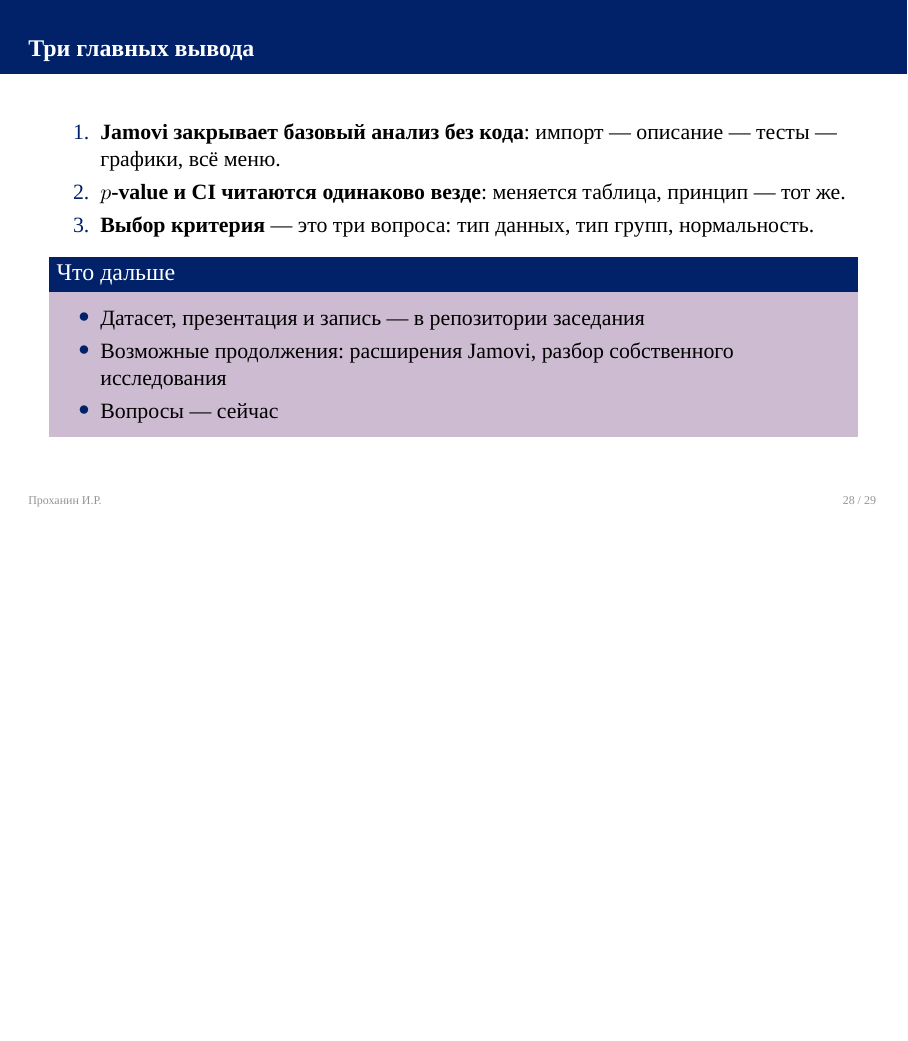
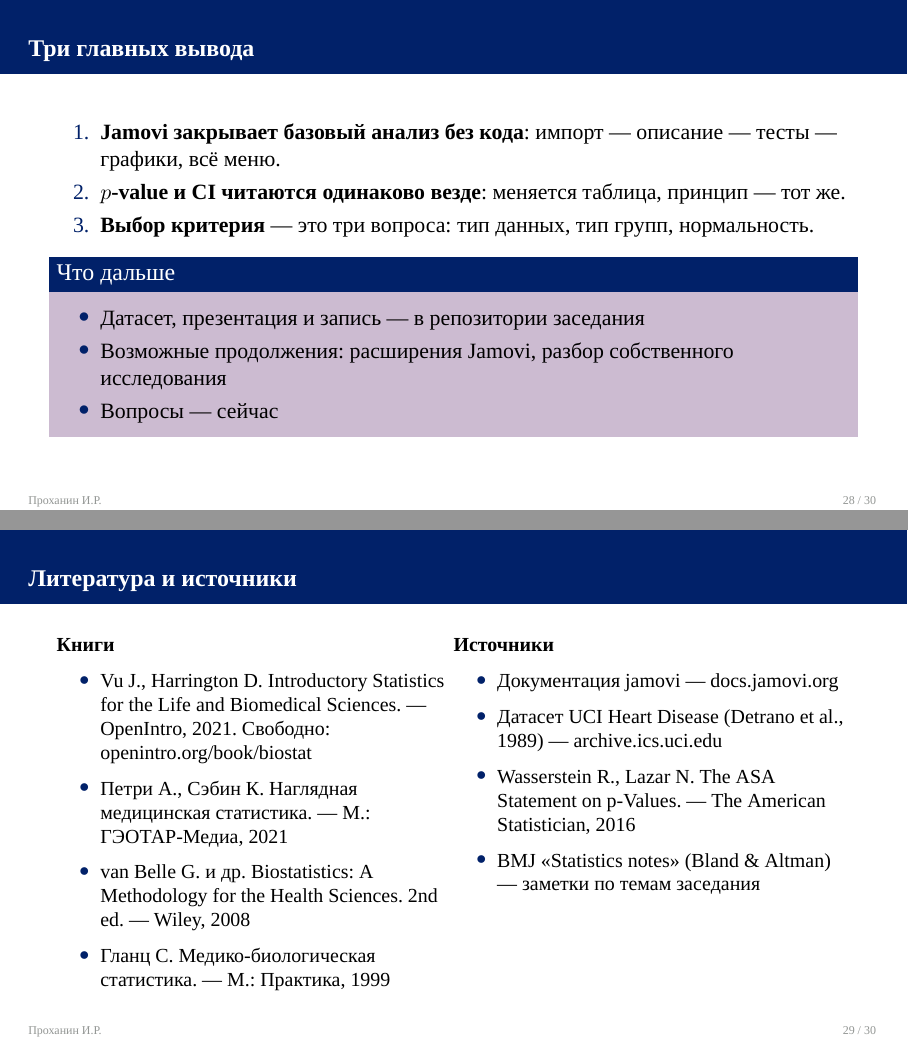
Before and after one commit to ci-c/SNK-jamovi, LaTeX slides (presentation/Презентация-Статистика-Jamovi-v1.tex): page 28 of 29 before the commit and pages 28 and 29 of 30 after it, the two joined at a grey line, the shorter picture padded with empty space. Compiled offline with XeLaTeX; a missing font is replaced by an installed copy or a similar font.

Commit message:
Add references slide and reading list
Anchor the material on the OpenIntro biostatistics textbook from the
local library, complemented with Russian-language classics and primary
sources for the dataset and p-value guidance.

```diff
--- a/presentation/Презентация-Статистика-Jamovi-v1.tex
+++ b/presentation/Презентация-Статистика-Jamovi-v1.tex
@@ -449,6 +449,28 @@
   \end{block}
 \end{frame}
 
+\begin{frame}{Литература и источники}
+  \small
+  \begin{columns}[T,onlytextwidth]
+    \column{0.5\linewidth}
+      \textbf{Книги}
+      \begin{itemize}
+        \item Vu J., Harrington D. Introductory Statistics for the Life and Biomedical Sciences. --- OpenIntro, 2021. Свободно: openintro.org/book/biostat
+        \item Петри А., Сэбин К. Наглядная медицинская статистика. --- М.: ГЭОТАР-Медиа, 2021
+        \item van Belle G. и др. Biostatistics: A Methodology for the Health Sciences. 2nd ed. --- Wiley, 2008
+        \item Гланц С. Медико-биологическая статистика. --- М.: Практика, 1999
+      \end{itemize}
+    \column{0.5\linewidth}
+      \textbf{Источники}
+      \begin{itemize}
+        \item Документация jamovi --- docs.jamovi.org
+        \item Датасет UCI Heart Disease (Detrano et al., 1989) --- archive.ics.uci.edu
+        \item Wasserstein R., Lazar N. The ASA Statement on p-Values. --- The American Statistician, 2016
+        \item BMJ «Statistics notes» (Bland \& Altman) --- заметки по темам заседания
+      \end{itemize}
+  \end{columns}
+\end{frame}
+
 \begin{frame}{Вопросы}
   \vfill
   \centering
```
Also changed, not shown: README.md, presentation/Презентация-Статистика-Jamovi-v1.pdf.
